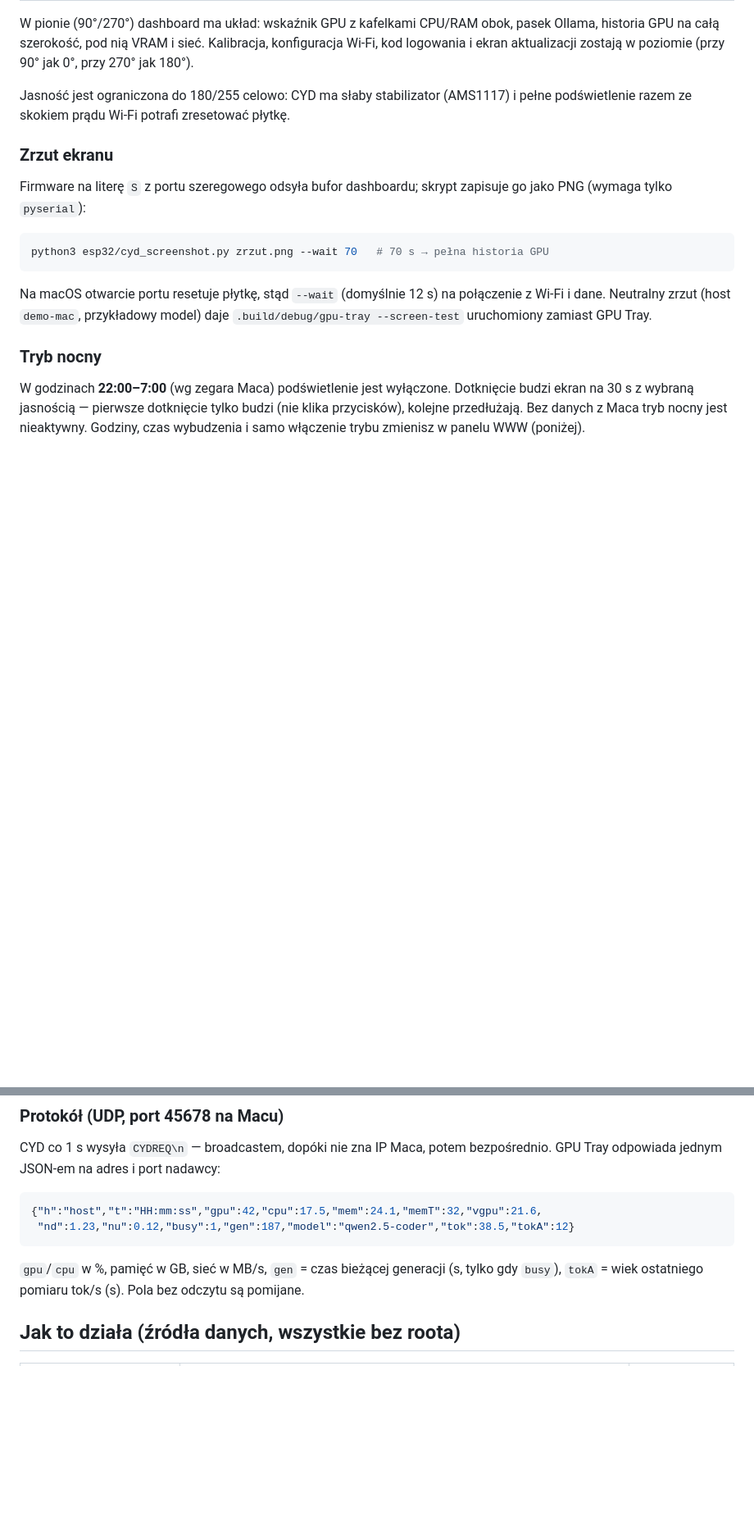
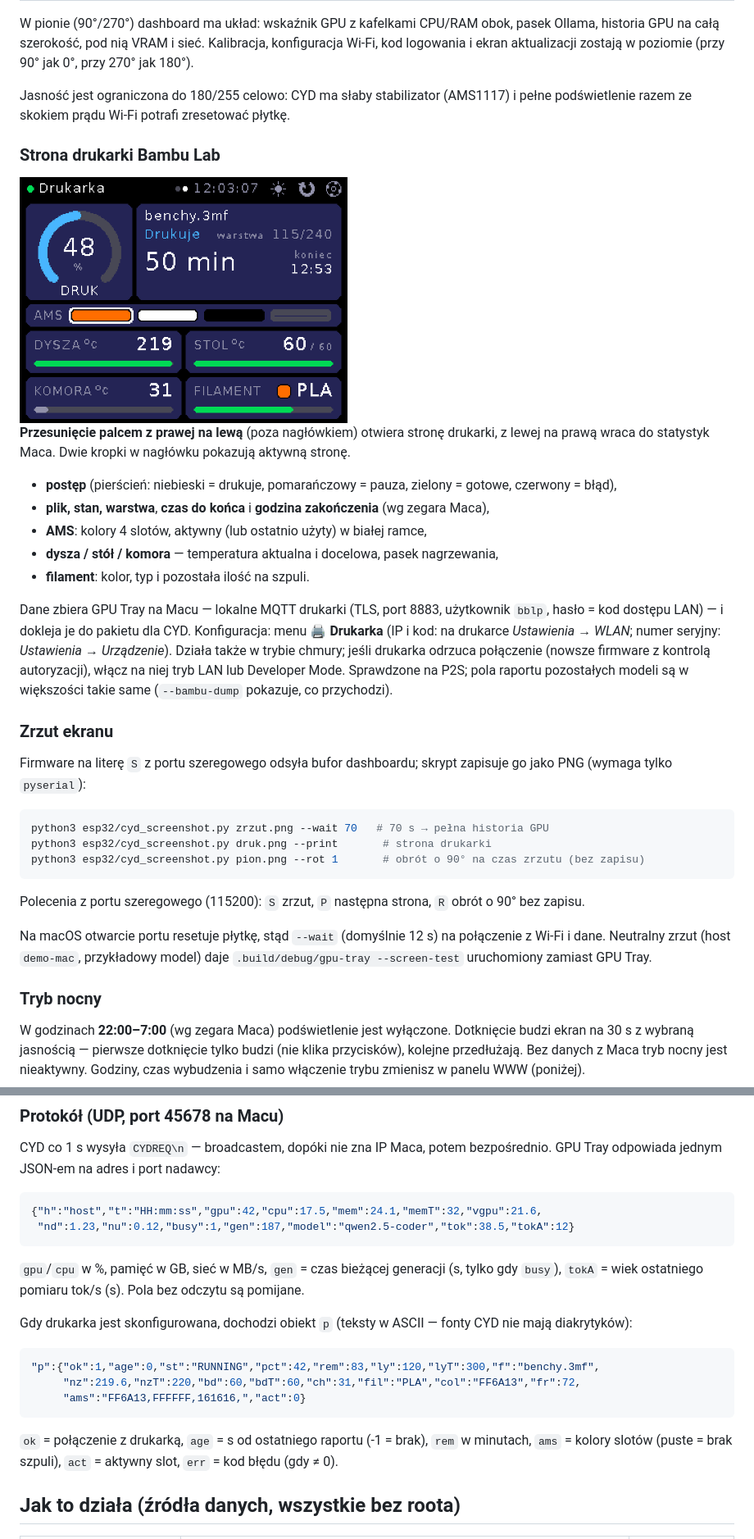
Before and after one commit to honzo90/gpu_tray, a Markdown page: README.md, 2 parts joined by grey strips. Shown at 82% size. GitHub-like rendering; pictures changed too: docs/printer.png (added); blank space fills up the shorter version.

````diff
--- a/README.md
+++ b/README.md
@@ -147,6 +153,26 @@ i ekran aktualizacji zostają w poziomie (przy 90° jak 0°, przy 270° jak 180
 Jasność jest ograniczona do 180/255 celowo: CYD ma słaby stabilizator (AMS1117) i pełne
 podświetlenie razem ze skokiem prądu Wi-Fi potrafi zresetować płytkę.
 
+### Strona drukarki Bambu Lab
+
+<img src="docs/printer.png" width="400" alt="Strona drukarki na ekranie CYD">
+
+**Przesunięcie palcem z prawej na lewą** (poza nagłówkiem) otwiera stronę drukarki,
+z lewej na prawą wraca do statystyk Maca. Dwie kropki w nagłówku pokazują aktywną stronę.
+
+- **postęp** (pierścień: niebieski = drukuje, pomarańczowy = pauza, zielony = gotowe, czerwony = błąd),
+- **plik, stan, warstwa**, **czas do końca** i **godzina zakończenia** (wg zegara Maca),
+- **AMS**: kolory 4 slotów, aktywny (lub ostatnio użyty) w białej ramce,
+- **dysza / stół / komora** — temperatura aktualna i docelowa, pasek nagrzewania,
+- **filament**: kolor, typ i pozostała ilość na szpuli.
+
+Dane zbiera GPU Tray na Macu — lokalne MQTT drukarki (TLS, port 8883, użytkownik `bblp`,
+hasło = kod dostępu LAN) — i dokleja je do pakietu dla CYD. Konfiguracja: menu **🖨 Drukarka**
+(IP i kod: na drukarce *Ustawienia → WLAN*; numer seryjny: *Ustawienia → Urządzenie*).
+Działa także w trybie chmury; jeśli drukarka odrzuca połączenie (nowsze firmware z kontrolą
+autoryzacji), włącz na niej tryb LAN lub Developer Mode. Sprawdzone na P2S; pola raportu
+pozostałych modeli są w większości takie same (`--bambu-dump` pokazuje, co przychodzi).
+
 ### Zrzut ekranu
 
 Firmware na literę `S` z portu szeregowego odsyła bufor dashboardu; skrypt zapisuje go jako PNG
@@ -154,7 +180,11 @@ Firmware na literę `S` z portu szeregowego odsyła bufor dashboardu; skrypt zap
 
 ```bash
 python3 esp32/cyd_screenshot.py zrzut.png --wait 70   # 70 s → pełna historia GPU
+python3 esp32/cyd_screenshot.py druk.png --print       # strona drukarki
+python3 esp32/cyd_screenshot.py pion.png --rot 1       # obrót o 90° na czas zrzutu (bez zapisu)
 ```
+
+Polecenia z portu szeregowego (115200): `S` zrzut, `P` następna strona, `R` obrót o 90° bez zapisu.
 
 Na macOS otwarcie portu resetuje płytkę, stąd `--wait` (domyślnie 12 s) na połączenie z Wi-Fi i dane.
 Neutralny zrzut (host `demo-mac`, przykładowy model) daje `.build/debug/gpu-tray --screen-test`
@@ -231,6 +261,17 @@ GPU Tray odpowiada jednym JSON-em na adres i port nadawcy:
 `gpu`/`cpu` w %, pamięć w GB, sieć w MB/s, `gen` = czas bieżącej generacji (s, tylko gdy `busy`),
 `tokA` = wiek ostatniego pomiaru tok/s (s). Pola bez odczytu są pomijane.
 
+Gdy drukarka jest skonfigurowana, dochodzi obiekt `p` (teksty w ASCII — fonty CYD nie mają diakrytyków):
+
+```json
+"p":{"ok":1,"age":0,"st":"RUNNING","pct":42,"rem":83,"ly":120,"lyT":300,"f":"benchy.3mf",
+     "nz":219.6,"nzT":220,"bd":60,"bdT":60,"ch":31,"fil":"PLA","col":"FF6A13","fr":72,
+     "ams":"FF6A13,FFFFFF,161616,","act":0}
+```
+
+`ok` = połączenie z drukarką, `age` = s od ostatniego raportu (-1 = brak), `rem` w minutach,
+`ams` = kolory slotów (puste = brak szpuli), `act` = aktywny slot, `err` = kod błędu (gdy ≠ 0).
+
 ## Jak to działa (źródła danych, wszystkie bez roota)
 
 | Dane | Źródło | Częstotliwość |
````
Also changed, not shown: other parts of README.md (+10 -2 lines), 9 other files.
